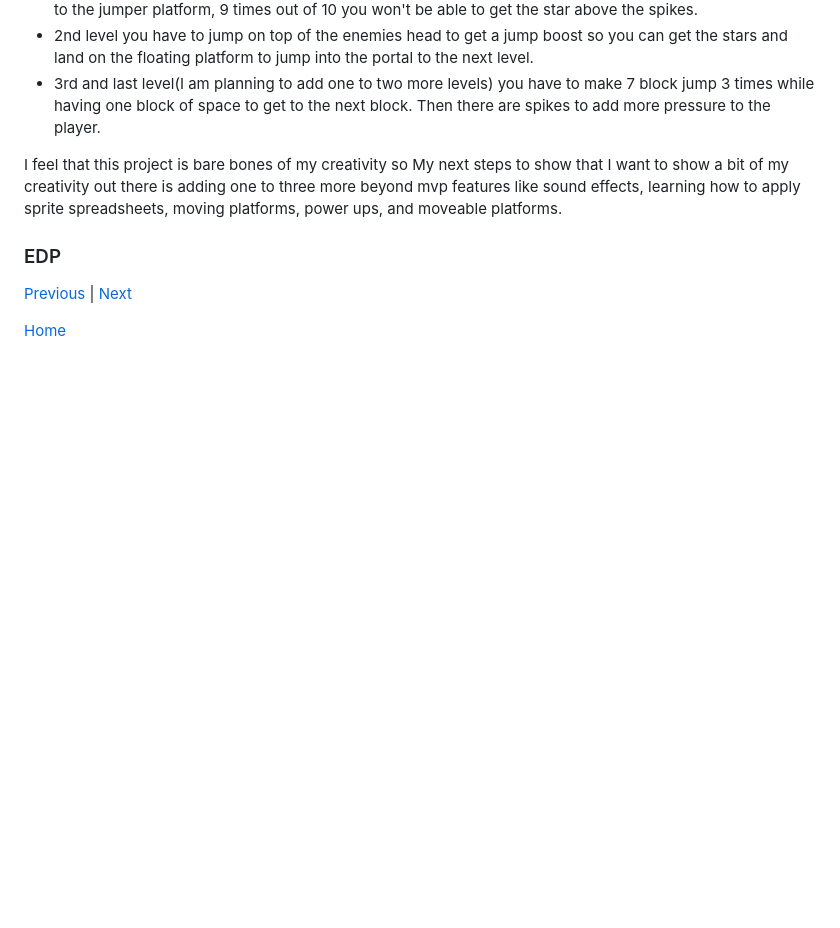
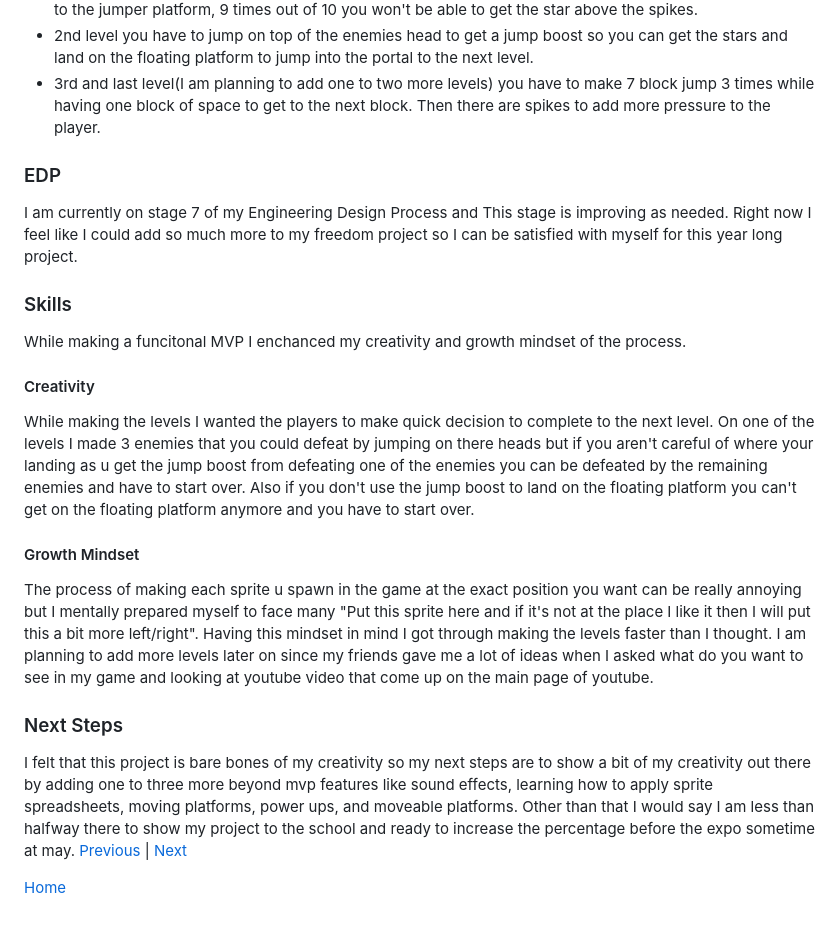
Before and after one commit to keithh9704/sep11-freedom-project, a Markdown page: blog/entry05.md, the part around the change. GitHub-like rendering; blank space fills up the shorter version.

Commit message:
Finished blog 5

```diff
--- a/blog/entry05.md
+++ b/blog/entry05.md
@@ -104,11 +104,16 @@ The symbols represented the sprites that will be shown in the game. Refer to my
 * 1st level has jumps that are beginner friendly and the stars are really easy to collect expect when you jump to the jumper platform, 9 times out of 10 you won't be able to get the star above the spikes.
 * 2nd level you have to jump on top of the enemies head to get a jump boost so you can get the stars and land on the floating platform to jump into the portal to the next level.
 * 3rd and last level(I am planning to add one to two more levels) you have to make 7 block jump 3 times while having one block of space to get to the next block. Then there are spikes to add more pressure to the player.
-
-I feel that this project is bare bones of my creativity so My next steps to show that I want to show a bit of my creativity out there is adding one to three more beyond mvp features like sound effects, learning how to apply sprite spreadsheets, moving platforms, power ups, and moveable platforms.
 ### EDP
-
-
+I am currently on stage 7 of my Engineering Design Process and This stage is improving as needed. Right now I feel like I could add so much more to my freedom project so I can be satisfied with myself for this year long project.
+### Skills
+While making a funcitonal MVP I enchanced my creativity and growth mindset of the process.
+#### Creativity
+While making the levels I wanted the players to make quick decision to complete to the next level. On one of the levels I made 3 enemies that you could defeat by jumping on there heads but if you aren't careful of where your landing as u get the jump boost from defeating one of the enemies you can be defeated by the remaining enemies and have to start over. Also if you don't use the jump boost to land on the floating platform you can't get on the floating platform anymore and you have to start over.
+#### Growth Mindset
+The process of making each sprite u spawn in the game at the exact position you want can be really annoying but I mentally prepared myself to face many "Put this sprite here and if it's not at the place I like it then I will put this a bit more left/right". Having this mindset in mind I got through making the levels faster than I thought. I am planning to add more levels later on since my friends gave me a lot of ideas when I asked what do you want to see in my game and looking at youtube video that come up on the main page of youtube.
+### Next Steps
+I felt that this project is bare bones of my creativity so my next steps are to show a bit of my creativity out there by adding one to three more beyond mvp features like sound effects, learning how to apply sprite spreadsheets, moving platforms, power ups, and moveable platforms. Other than that I would say I am less than halfway there to show my project to the school and ready to increase the percentage before the expo sometime at may.
 [Previous](entry04.md) | [Next](entry06.md)
 
 [Home](../README.md)
```
